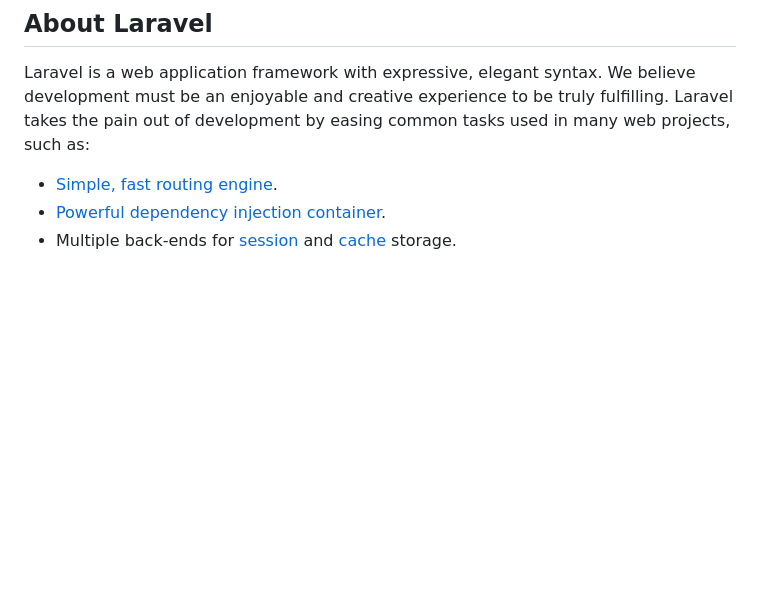
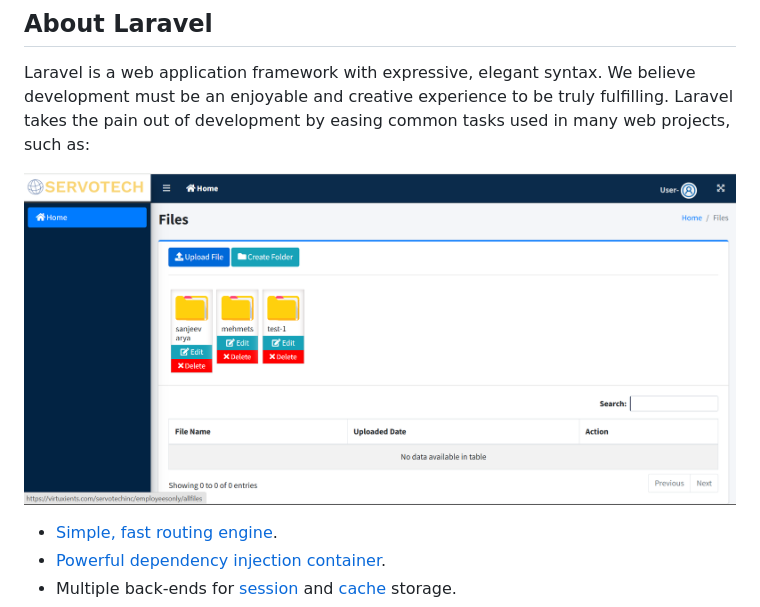
Before and after one commit to sachinrajput8929/File-Upload-System-Laravel, a Markdown page: README.md, the part around the change. GitHub-like rendering; blank space fills up the shorter version.

Commit message:
Update README.md
Output

```diff
--- a/README.md
+++ b/README.md
@@ -4,6 +4,7 @@
 
 Laravel is a web application framework with expressive, elegant syntax. We believe development must be an enjoyable and creative experience to be truly fulfilling. Laravel takes the pain out of development by easing common tasks used in many web projects, such as:
 
+![image alt](https://github.com/sachinrajput8929/File-Upload-System-Laravel/blob/1895fee84d4f588321e1fb9fb12381517d0d7299/Screenshot%202025-01-24%20221207.png)
 - [Simple, fast routing engine](https://laravel.com/docs/routing).
 - [Powerful dependency injection container](https://laravel.com/docs/container).
 - Multiple back-ends for [session](https://laravel.com/docs/session) and [cache](https://laravel.com/docs/cache) storage.
```
